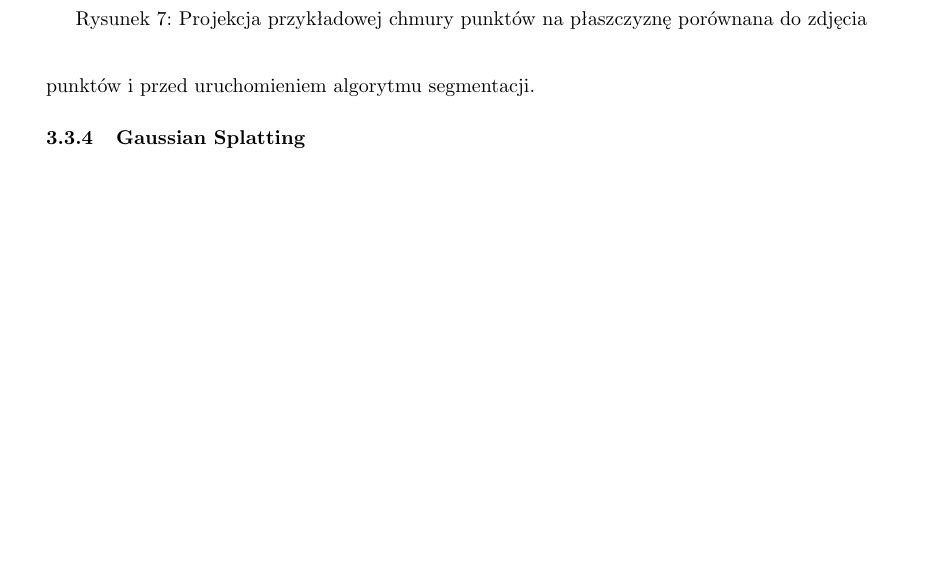
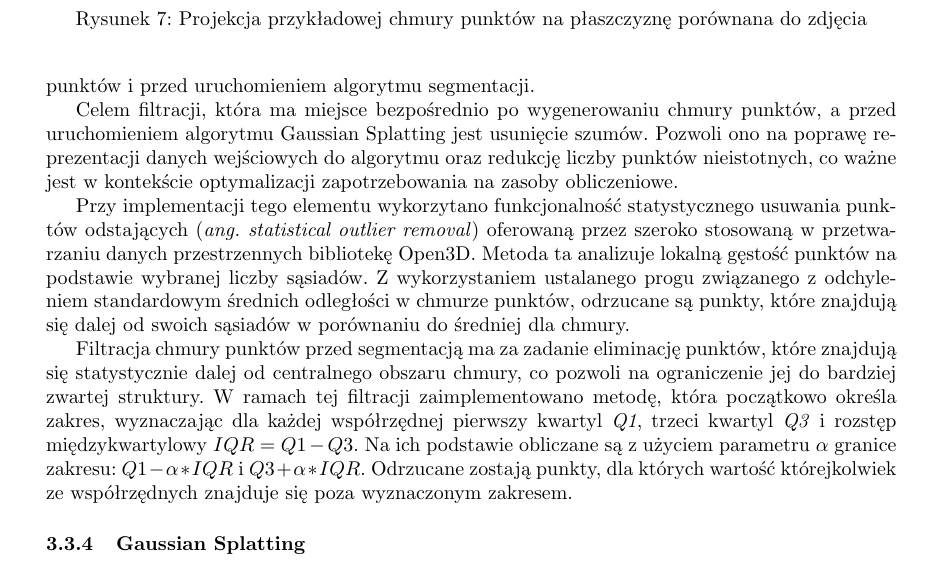
Before and after one commit to farqlia/urban-3d-reconstruction, a LaTeX document (doc/main.tex, which reads doc/projekt.tex): part of page 7 of 15 before the commit and part of page 7 of 16 after it, cut so that both start at the same text, the shorter picture padded with empty space. Compiled offline with pdfLaTeX.

Commit message:
add filtering - implementation

```diff
--- a/doc/projekt.tex
+++ b/doc/projekt.tex
@@ -84,6 +84,14 @@ W wyniku działania tak zaimplementowanego procesu powstają pliki binarne zapis
 \subsubsection{Filtracja chmury punktów}
 Ważny i wpływający na jakość wynikowej rekonstrukcji element przetwarzania chmury punktów jakim jest jej filtracja pojawia się na dwóch etapach projektu: po przeprowadzeniu generacji chmury punktów i przed uruchomieniem algorytmu segmentacji.
 
+Celem filtracji, która ma miejsce bezpośrednio po wygenerowaniu chmury punktów, a przed uruchomieniem algorytmu Gaussian Splatting jest usunięcie szumów. Pozwoli ono na poprawę reprezentacji danych wejściowych do algorytmu oraz redukcję liczby punktów nieistotnych, co ważne jest w kontekście optymalizacji zapotrzebowania na zasoby obliczeniowe.
+
+Przy implementacji tego elementu wykorzytano funkcjonalność statystycznego usuwania punktów odstających (\textit{ang. statistical outlier removal}) oferowaną przez szeroko stosowaną w przetwarzaniu danych przestrzennych bibliotekę Open3D. Metoda ta analizuje lokalną gęstość punktów na podstawie wybranej liczby sąsiadów. Z wykorzystaniem ustalanego progu związanego z odchyleniem standardowym średnich odległości w chmurze punktów, odrzucane są punkty, które znajdują się dalej od swoich sąsiadów w porównaniu do średniej dla chmury.
+
+Filtracja chmury punktów przed segmentacją ma za zadanie eliminację punktów, które znajdują się
+statystycznie dalej od centralnego obszaru chmury, co pozwoli na ograniczenie jej do bardziej zwartej struktury. W ramach tej filtracji zaimplementowano metodę, która początkowo określa zakres, wyznaczając dla każdej współrzędnej pierwszy kwartyl \textit{Q1}, trzeci kwartyl \textit{Q3} i rozstęp międzykwartylowy $IQR = Q1 - Q3$. Na ich podstawie obliczane są z użyciem parametru $\alpha$ granice zakresu: $Q1 - \alpha * IQR$ i $Q3 + \alpha * IQR$. Odrzucane zostają punkty, dla których wartość którejkolwiek ze współrzędnych znajduje się poza wyznaczonym zakresem.
+
+
 \subsubsection{Gaussian Splatting}
 W celu uruchomienia algorytmu Gaussian Splatting korzystamy z gotowej implementacji którą
 zapewnia biblioteka \href{https://docs.gsplat.studio/main/index.html}{\textit{gsplat}} \cite{ye2024gsplatopensourcelibrarygaussian}. Znajdują się w niej metody które odzwierciedlają wykonywane kroki w teoretycznym opisie algorytmu (np. \textit{rasterization}) a także dodatkowe elementy oparte na nowszych badaniach które usprawniają proces trenowania i renderowania (np. \textit{sparse gradient}, \textit{absgrad}, itp.). Dodatkowym plusem biblioteki jest wsparcie do renderowania dużych scen. Jej użycie wymaga posiadania karty graficznej CUDA.
```
